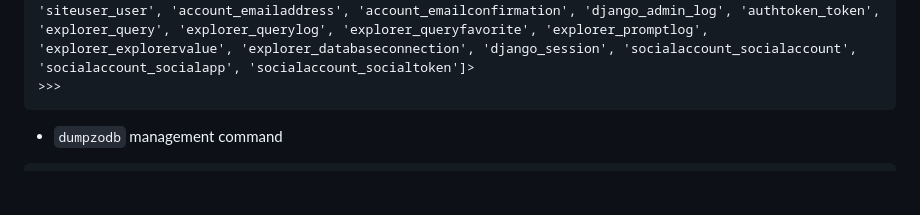
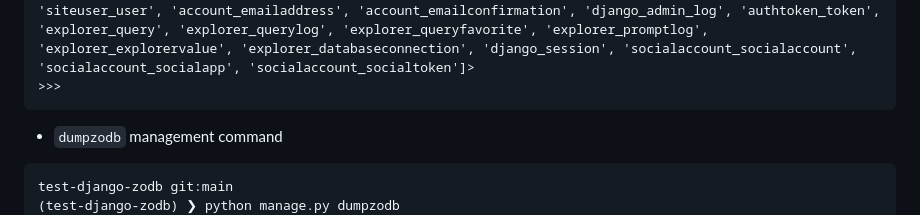
Before and after one commit to aclark4life/django-zodb, a Markdown page: README.md, the part around the change. GitHub-like rendering; blank space fills up the shorter version.

Commit message:
Update command

````diff
--- a/README.md
+++ b/README.md
@@ -31,6 +31,8 @@ Type "help", "copyright", "credits" or "license" for more information.
 - `dumpzodb` management command
 
 ```
+test-django-zodb git:main
+(test-django-zodb) ❯ python manage.py dumpzodb
 : {'catalog': <zope.catalog.catalog.Catalog object at 0x108f2c8a0 oid 0x1 in <ZODB.Connection.Connection object at 0x108f62870>>, 'tables': <BTrees.OOBTree.OOBTree object at 0x108f1a040 oid 0x4 in <ZODB.Connection.Connection object at 0x108f62870>>}
   /data: {'catalog': <zope.catalog.catalog.Catalog object at 0x108f2c8a0 oid 0x1 in <ZODB.Connection.Connection object at 0x108f62870>>, 'tables': <BTrees.OOBTree.OOBTree object at 0x108f1a040 oid 0x4 in <ZODB.Connection.Connection object at 0x108f62870>>}
     /data/catalog: <zope.catalog.catalog.Catalog object at 0x108f2c8a0 oid 0x1 in <ZODB.Connection.Connection object at 0x108f62870>>
````
